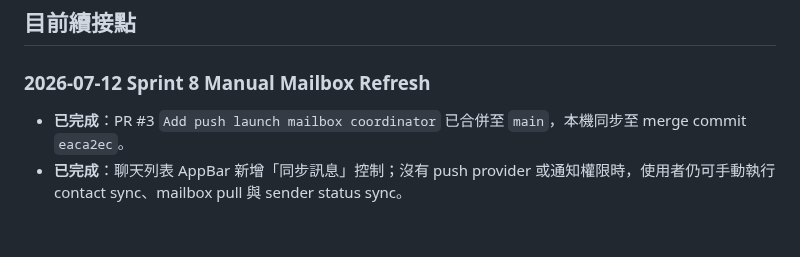
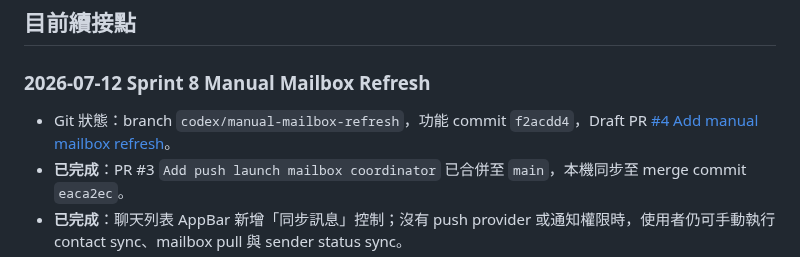
Before and after one commit to leezxt/p2p-chat, a Markdown page: docs/handoff_checklist.md, the part around the change. Drawn GitHub-style; blank space fills up the shorter version.

Commit message:
Update manual sync handoff

```diff
--- a/docs/handoff_checklist.md
+++ b/docs/handoff_checklist.md
@@ -181,6 +181,7 @@
 
 ### 2026-07-12 Sprint 8 Manual Mailbox Refresh
 
+- Git 狀態：branch `codex/manual-mailbox-refresh`，功能 commit `f2acdd4`，Draft PR [#4 Add manual mailbox refresh](https://github.com/leezxt/p2p-chat/pull/4)。
 - **已完成**：PR #3 `Add push launch mailbox coordinator` 已合併至 `main`，本機同步至 merge commit `eaca2ec`。
 - **已完成**：聊天列表 AppBar 新增「同步訊息」控制；沒有 push provider 或通知權限時，使用者仍可手動執行 contact sync、mailbox pull 與 sender status sync。
 - **已完成**：同步期間按鈕停用並顯示固定尺寸進度，避免重複網路請求；成功顯示「訊息已同步」，失敗顯示「無法同步訊息，本機聊天仍可使用」。
```
